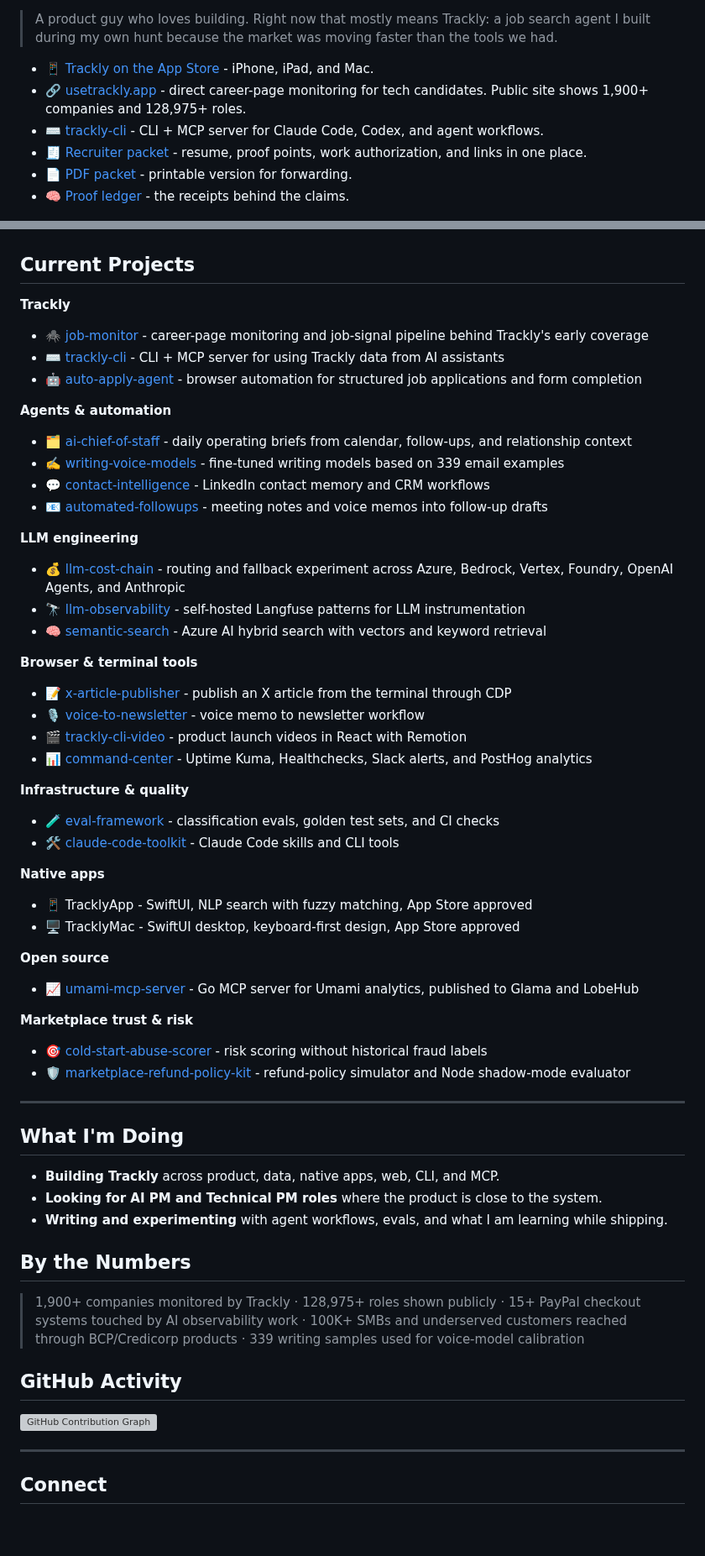
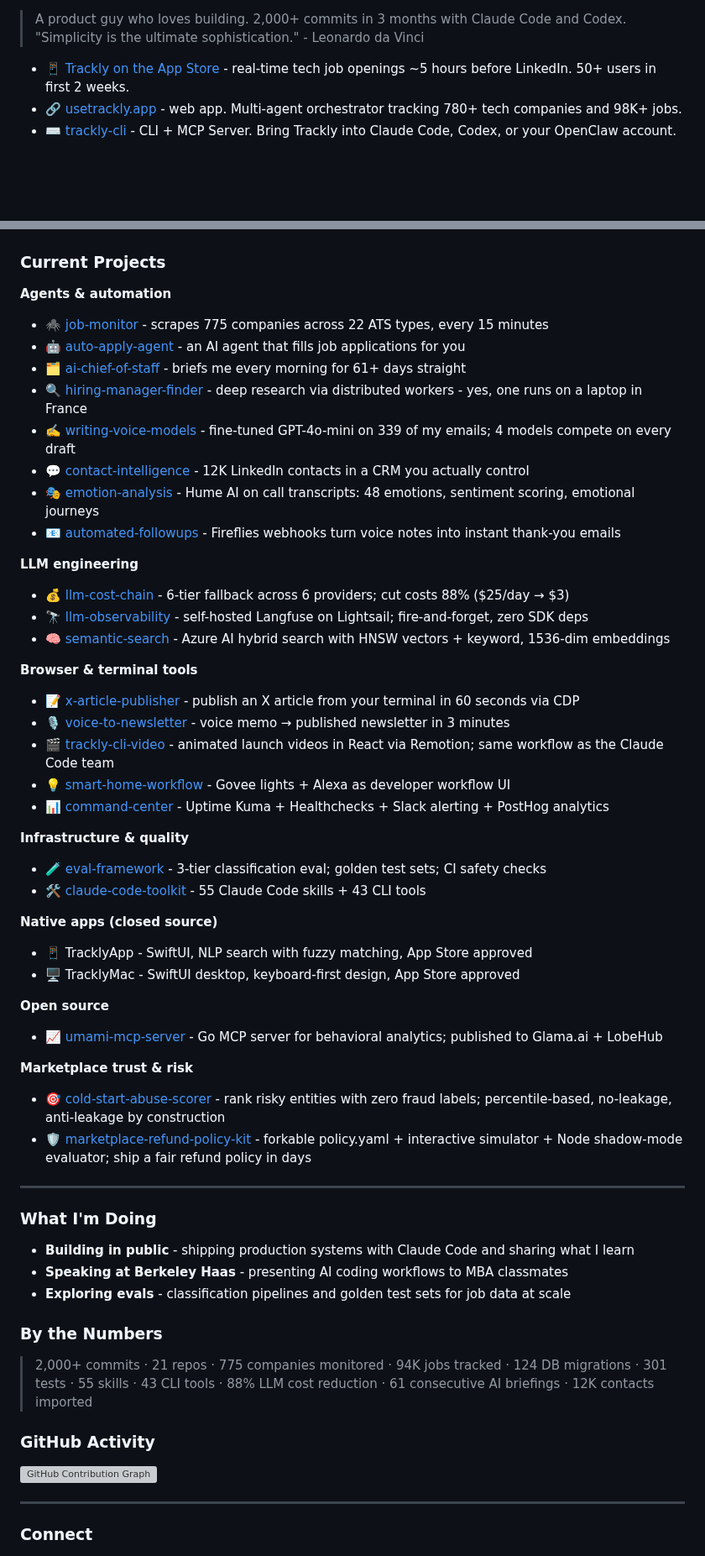
Before and after one commit to kevinastuhuaman/kevinastuhuaman, a Markdown page: README.md, 2 parts joined by grey strips. Shown at 84% size. Drawn GitHub-style; blank space fills up the shorter version; grey boxes are pictures that could not be loaded.

Commit message:
Restore exact previous profile README
Restores README.md exactly from commit 2ee1fd2, the last pre-June-20 profile version.

Co-authored-by: Codex <codex@openai.com>

```diff
--- a/README.md
+++ b/README.md
@@ -19,14 +18,11 @@
   <img src="https://img.shields.io/badge/-AWS-FF9900?style=flat-square&logoColor=white" alt="AWS">
 </p>
 
-> A product guy who loves building. Right now that mostly means Trackly: a job search agent I built during my own hunt because the market was moving faster than the tools we had.
+> A product guy who loves building. 2,000+ commits in 3 months with Claude Code and Codex. "Simplicity is the ultimate sophistication." - Leonardo da Vinci
 
-- 📱 [Trackly on the App Store](https://apps.apple.com/us/app/trackly-apply-first/id6758267565) - iPhone, iPad, and Mac.
-- 🔗 [usetrackly.app](https://usetrackly.app) - direct career-page monitoring for tech candidates. Public site shows 1,900+ companies and 128,975+ roles.
-- ⌨️ [trackly-cli](https://github.com/trackly-app/trackly-cli) - CLI + MCP server for Claude Code, Codex, and agent workflows.
-- 🧾 [Recruiter packet](https://portfolio.kevinastuhuaman.com/packet/) - resume, proof points, work authorization, and links in one place.
-- 📄 [PDF packet](https://portfolio.kevinastuhuaman.com/kevin-astuhuaman-recruiter-packet.pdf) - printable version for forwarding.
-- 🧠 [Proof ledger](https://portfolio.kevinastuhuaman.com/proof/) - the receipts behind the claims.
+- 📱 [Trackly on the App Store](https://apps.apple.com/us/app/trackly-apply-first/id6758267565) - real-time tech job openings ~5 hours before LinkedIn. 50+ users in first 2 weeks.
+- 🔗 [usetrackly.app](https://usetrackly.app) - web app. Multi-agent orchestrator tracking 780+ tech companies and 98K+ jobs.
+- ⌨️ [trackly-cli](https://github.com/kevinastuhuaman/trackly-cli) - CLI + MCP Server. Bring Trackly into Claude Code, Codex, or your OpenClaw account.
 
 <p align="center">
   <a href="https://apps.apple.com/us/app/trackly-apply-first/id6758267565">
@@ -34,58 +30,58 @@
   </a>
 </p>
 
-## Current Projects
-
-**Trackly**
-- 🕷️ [job-monitor](https://github.com/kevinastuhuaman/job-monitor) - career-page monitoring and job-signal pipeline behind Trackly's early coverage
-- ⌨️ [trackly-cli](https://github.com/trackly-app/trackly-cli) - CLI + MCP server for using Trackly data from AI assistants
-- 🤖 [auto-apply-agent](https://github.com/kevinastuhuaman/auto-apply-agent) - browser automation for structured job applications and form completion
+### Current Projects
 
 **Agents & automation**
-- 🗂️ [ai-chief-of-staff](https://github.com/kevinastuhuaman/ai-chief-of-staff) - daily operating briefs from calendar, follow-ups, and relationship context
-- ✍️ [writing-voice-models](https://github.com/kevinastuhuaman/writing-voice-models) - fine-tuned writing models based on 339 email examples
-- 💬 [contact-intelligence](https://github.com/kevinastuhuaman/contact-intelligence) - LinkedIn contact memory and CRM workflows
-- 📧 [automated-followups](https://github.com/kevinastuhuaman/automated-followups) - meeting notes and voice memos into follow-up drafts
+- 🕷️ [job-monitor](https://github.com/kevinastuhuaman/job-monitor) - scrapes 775 companies across 22 ATS types, every 15 minutes
+- 🤖 [auto-apply-agent](https://github.com/kevinastuhuaman/auto-apply-agent) - an AI agent that fills job applications for you
+- 🗂️ [ai-chief-of-staff](https://github.com/kevinastuhuaman/ai-chief-of-staff) - briefs me every morning for 61+ days straight
+- 🔍 [hiring-manager-finder](https://github.com/kevinastuhuaman/hiring-manager-finder) - deep research via distributed workers - yes, one runs on a laptop in France
+- ✍️ [writing-voice-models](https://github.com/kevinastuhuaman/writing-voice-models) - fine-tuned GPT-4o-mini on 339 of my emails; 4 models compete on every draft
+- 💬 [contact-intelligence](https://github.com/kevinastuhuaman/contact-intelligence) - 12K LinkedIn contacts in a CRM you actually control
+- 🎭 [emotion-analysis](https://github.com/kevinastuhuaman/emotion-analysis) - Hume AI on call transcripts: 48 emotions, sentiment scoring, emotional journeys
+- 📧 [automated-followups](https://github.com/kevinastuhuaman/automated-followups) - Fireflies webhooks turn voice notes into instant thank-you emails
 
 **LLM engineering**
-- 💰 [llm-cost-chain](https://github.com/kevinastuhuaman/llm-cost-chain) - routing and fallback experiment across Azure, Bedrock, Vertex, Foundry, OpenAI Agents, and Anthropic
-- 🔭 [llm-observability](https://github.com/kevinastuhuaman/llm-observability) - self-hosted Langfuse patterns for LLM instrumentation
-- 🧠 [semantic-search](https://github.com/kevinastuhuaman/semantic-search) - Azure AI hybrid search with vectors and keyword retrieval
+- 💰 [llm-cost-chain](https://github.com/kevinastuhuaman/llm-cost-chain) - 6-tier fallback across 6 providers; cut costs 88% ($25/day → $3)
+- 🔭 [llm-observability](https://github.com/kevinastuhuaman/llm-observability) - self-hosted Langfuse on Lightsail; fire-and-forget, zero SDK deps
+- 🧠 [semantic-search](https://github.com/kevinastuhuaman/semantic-search) - Azure AI hybrid search with HNSW vectors + keyword, 1536-dim embeddings
 
 **Browser & terminal tools**
-- 📝 [x-article-publisher](https://github.com/kevinastuhuaman/x-article-publisher) - publish an X article from the terminal through CDP
-- 🎙️ [voice-to-newsletter](https://github.com/kevinastuhuaman/voice-to-newsletter) - voice memo to newsletter workflow
-- 🎬 [trackly-cli-video](https://github.com/kevinastuhuaman/trackly-cli-video) - product launch videos in React with Remotion
-- 📊 [command-center](https://github.com/kevinastuhuaman/command-center) - Uptime Kuma, Healthchecks, Slack alerts, and PostHog analytics
+- 📝 [x-article-publisher](https://github.com/kevinastuhuaman/x-article-publisher) - publish an X article from your terminal in 60 seconds via CDP
+- 🎙️ [voice-to-newsletter](https://github.com/kevinastuhuaman/voice-to-newsletter) - voice memo → published newsletter in 3 minutes
+- 🎬 [trackly-cli-video](https://github.com/kevinastuhuaman/trackly-cli-video) - animated launch videos in React via Remotion; same workflow as the Claude Code team
+- 💡 [smart-home-workflow](https://github.com/kevinastuhuaman/smart-home-workflow) - Govee lights + Alexa as developer workflow UI
+- 📊 [command-center](https://github.com/kevinastuhuaman/command-center) - Uptime Kuma + Healthchecks + Slack alerting + PostHog analytics
 
 **Infrastructure & quality**
-- 🧪 [eval-framework](https://github.com/kevinastuhuaman/eval-framework) - classification evals, golden test sets, and CI checks
-- 🛠️ [claude-code-toolkit](https://github.com/kevinastuhuaman/claude-code-toolkit) - Claude Code skills and CLI tools
+- 🧪 [eval-framework](https://github.com/kevinastuhuaman/eval-framework) - 3-tier classification eval; golden test sets; CI safety checks
+- 🛠️ [claude-code-toolkit](https://github.com/kevinastuhuaman/claude-code-toolkit) - 55 Claude Code skills + 43 CLI tools
 
-**Native apps**
+**Native apps (closed source)**
 - 📱 TracklyApp - SwiftUI, NLP search with fuzzy matching, App Store approved
 - 🖥️ TracklyMac - SwiftUI desktop, keyboard-first design, App Store approved
 
 **Open source**
-- 📈 [umami-mcp-server](https://github.com/kevinastuhuaman/umami-mcp-server) - Go MCP server for Umami analytics, published to Glama and LobeHub
+- 📈 [umami-mcp-server](https://github.com/kevinastuhuaman/umami-mcp-server) - Go MCP server for behavioral analytics; published to Glama.ai + LobeHub
 
 **Marketplace trust & risk**
-- 🎯 [cold-start-abuse-scorer](https://github.com/kevinastuhuaman/cold-start-abuse-scorer) - risk scoring without historical fraud labels
-- 🛡️ [marketplace-refund-policy-kit](https://github.com/kevinastuhuaman/marketplace-refund-policy-kit) - refund-policy simulator and Node shadow-mode evaluator
+- 🎯 [cold-start-abuse-scorer](https://github.com/kevinastuhuaman/cold-start-abuse-scorer) - rank risky entities with zero fraud labels; percentile-based, no-leakage, anti-leakage by construction
+- 🛡️ [marketplace-refund-policy-kit](https://github.com/kevinastuhuaman/marketplace-refund-policy-kit) - forkable policy.yaml + interactive simulator + Node shadow-mode evaluator; ship a fair refund policy in days
 
 ---
 
-## What I'm Doing
+### What I'm Doing
 
-- **Building Trackly** across product, data, native apps, web, CLI, and MCP.
-- **Looking for AI PM and Technical PM roles** where the product is close to the system.
-- **Writing and experimenting** with agent workflows, evals, and what I am learning while shipping.
+- **Building in public** - shipping production systems with Claude Code and sharing what I learn
+- **Speaking at Berkeley Haas** - presenting AI coding workflows to MBA classmates
+- **Exploring evals** - classification pipelines and golden test sets for job data at scale
 
-## By the Numbers
+### By the Numbers
 
-> 1,900+ companies monitored by Trackly · 128,975+ roles shown publicly · 15+ PayPal checkout systems touched by AI observability work · 100K+ SMBs and underserved customers reached through BCP/Credicorp products · 339 writing samples used for voice-model calibration
+> 2,000+ commits · 21 repos · 775 companies monitored · 94K jobs tracked · 124 DB migrations · 301 tests · 55 skills · 43 CLI tools · 88% LLM cost reduction · 61 consecutive AI briefings · 12K contacts imported
 
-## GitHub Activity
+### GitHub Activity
 
 <picture>
   <source media="(prefers-color-scheme: dark)" srcset="https://ghchart.rshah.org/30a14e/kevinastuhuaman" />
@@ -94,6 +90,6 @@
 
 ---
 
-## Connect
+### Connect
 
 <p>
```
Also changed, not shown: other parts of README.md (+12 -18 lines).
